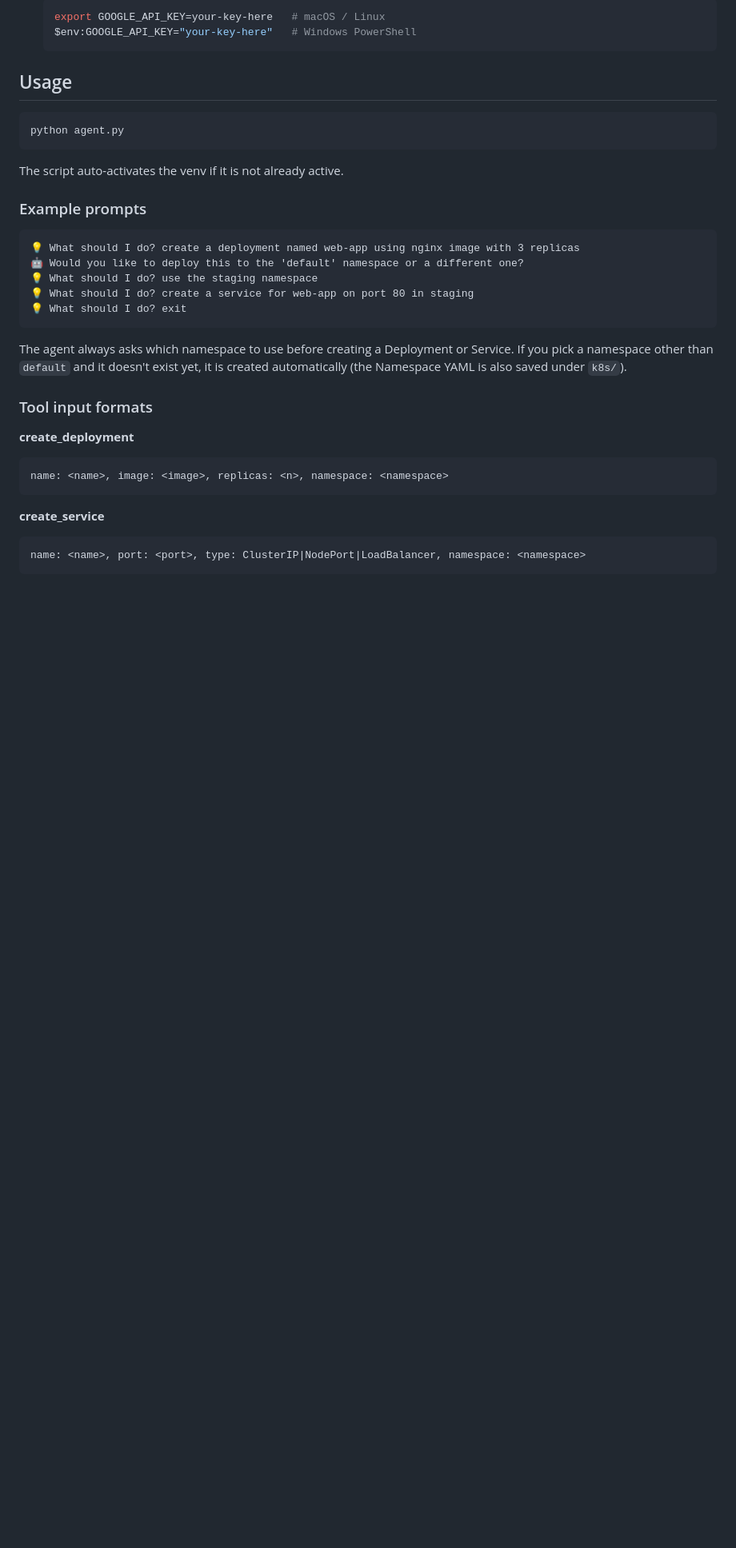
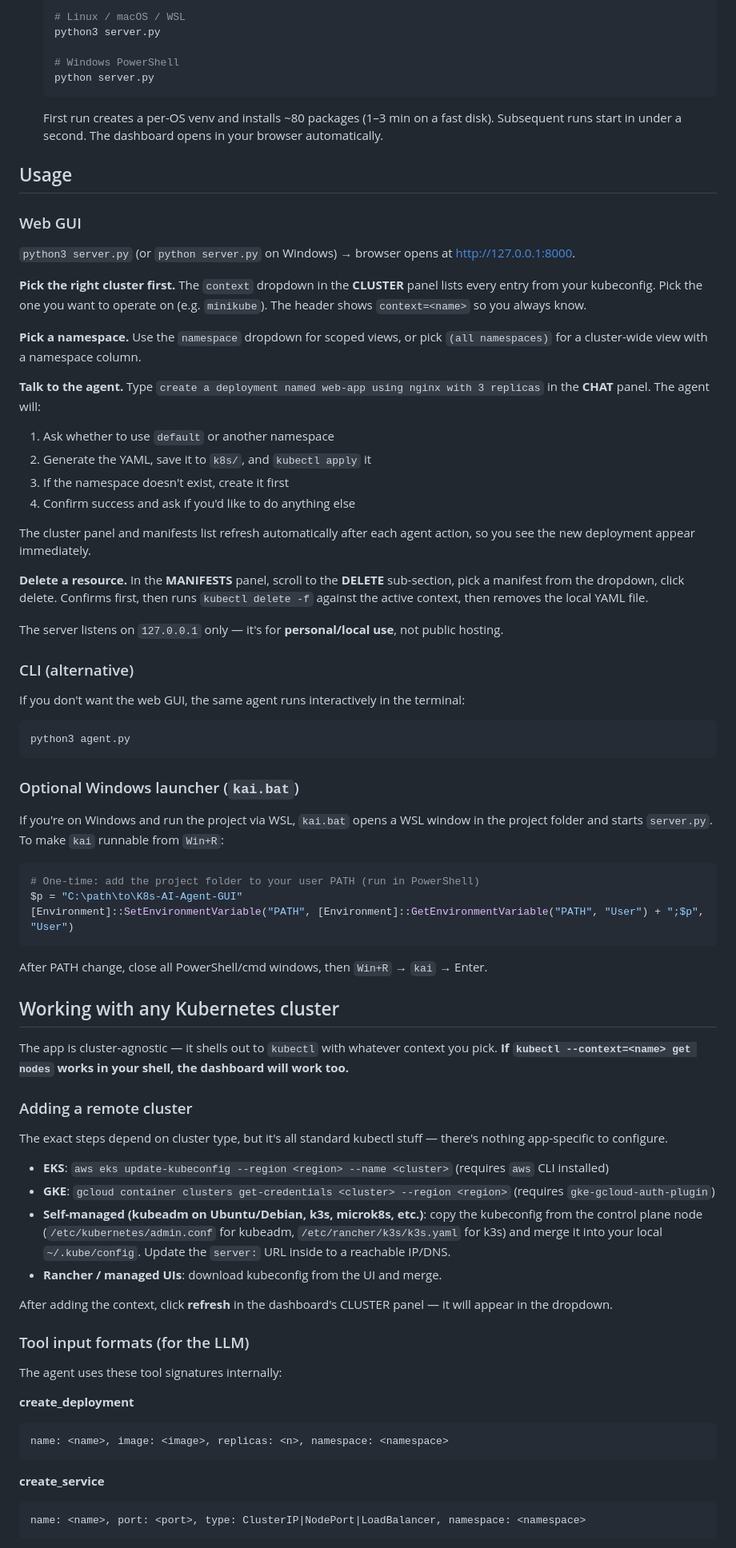
Before and after one commit to imadol-ccie/K8s-AI-Agent-GUI, a Markdown page: README.md, the part around one of its changes. Shown at 80% size. Rendered like a GitHub page; blank space fills up the shorter version.

````diff
--- a/README.md
+++ b/README.md
@@ -71,30 +63,75 @@ K8s-AI-Agent/
 
    ```bash
-   export GOOGLE_API_KEY=your-key-here   # macOS / Linux
-   $env:GOOGLE_API_KEY="your-key-here"   # Windows PowerShell
+   # Linux / macOS / WSL
+   python3 server.py
+
+   # Windows PowerShell
+   python server.py
    ```
+
+   First run creates a per-OS venv and installs ~80 packages (1–3 min on a fast disk). Subsequent runs start in under a second. The dashboard opens in your browser automatically.
 
 ## Usage
 
+### Web GUI
+
+`python3 server.py` (or `python server.py` on Windows) → browser opens at http://127.0.0.1:8000.
+
+**Pick the right cluster first.** The `context` dropdown in the **CLUSTER** panel lists every entry from your kubeconfig. Pick the one you want to operate on (e.g. `minikube`). The header shows `context=<name>` so you always know.
+
+**Pick a namespace.** Use the `namespace` dropdown for scoped views, or pick `(all namespaces)` for a cluster-wide view with a namespace column.
+
+**Talk to the agent.** Type `create a deployment named web-app using nginx with 3 replicas` in the **CHAT** panel. The agent will:
+
+1. Ask whether to use `default` or another namespace
+2. Generate the YAML, save it to `k8s/`, and `kubectl apply` it
+3. If the namespace doesn't exist, create it first
+4. Confirm success and ask if you'd like to do anything else
+
+The cluster panel and manifests list refresh automatically after each agent action, so you see the new deployment appear immediately.
+
+**Delete a resource.** In the **MANIFESTS** panel, scroll to the **DELETE** sub-section, pick a manifest from the dropdown, click delete. Confirms first, then runs `kubectl delete -f` against the active context, then removes the local YAML file.
+
+The server listens on `127.0.0.1` only — it's for **personal/local use**, not public hosting.
+
+### CLI (alternative)
+
+If you don't want the web GUI, the same agent runs interactively in the terminal:
+
 ```bash
-python agent.py
+python3 agent.py
 ```
 
-The script auto-activates the venv if it is not already active.
+### Optional Windows launcher (`kai.bat`)
 
-### Example prompts
+If you're on Windows and run the project via WSL, `kai.bat` opens a WSL window in the project folder and starts `server.py`. To make `kai` runnable from `Win+R`:
 
-```
-💡 What should I do? create a deployment named web-app using nginx image with 3 replicas
-🤖 Would you like to deploy this to the 'default' namespace or a different one?
-💡 What should I do? use the staging namespace
-💡 What should I do? create a service for web-app on port 80 in staging
-💡 What should I do? exit
+```powershell
+# One-time: add the project folder to your user PATH (run in PowerShell)
+$p = "C:\path\to\K8s-AI-Agent-GUI"
+[Environment]::SetEnvironmentVariable("PATH", [Environment]::GetEnvironmentVariable("PATH", "User") + ";$p", "User")
 ```
 
-The agent always asks which namespace to use before creating a Deployment or Service. If you pick a namespace other than `default` and it doesn't exist yet, it is created automatically (the Namespace YAML is also saved under `k8s/`).
+After PATH change, close all PowerShell/cmd windows, then `Win+R` → `kai` → Enter.
 
-### Tool input formats
+## Working with any Kubernetes cluster
+
+The app is cluster-agnostic — it shells out to `kubectl` with whatever context you pick. **If `kubectl --context=<name> get nodes` works in your shell, the dashboard will work too.**
+
+### Adding a remote cluster
+
+The exact steps depend on cluster type, but it's all standard kubectl stuff — there's nothing app-specific to configure.
+
+- **EKS**: `aws eks update-kubeconfig --region <region> --name <cluster>` (requires `aws` CLI installed)
+- **GKE**: `gcloud container clusters get-credentials <cluster> --region <region>` (requires `gke-gcloud-auth-plugin`)
+- **Self-managed (kubeadm on Ubuntu/Debian, k3s, microk8s, etc.)**: copy the kubeconfig from the control plane node (`/etc/kubernetes/admin.conf` for kubeadm, `/etc/rancher/k3s/k3s.yaml` for k3s) and merge it into your local `~/.kube/config`. Update the `server:` URL inside to a reachable IP/DNS.
+- **Rancher / managed UIs**: download kubeconfig from the UI and merge.
+
+After adding the context, click **refresh** in the dashboard's CLUSTER panel — it will appear in the dropdown.
+
+### Tool input formats (for the LLM)
+
+The agent uses these tool signatures internally:
 
 **create_deployment**
 ```
````
Also changed, not shown: other parts of README.md (+60 -46 lines), docs/screenshot.png (added), 6 other files.
